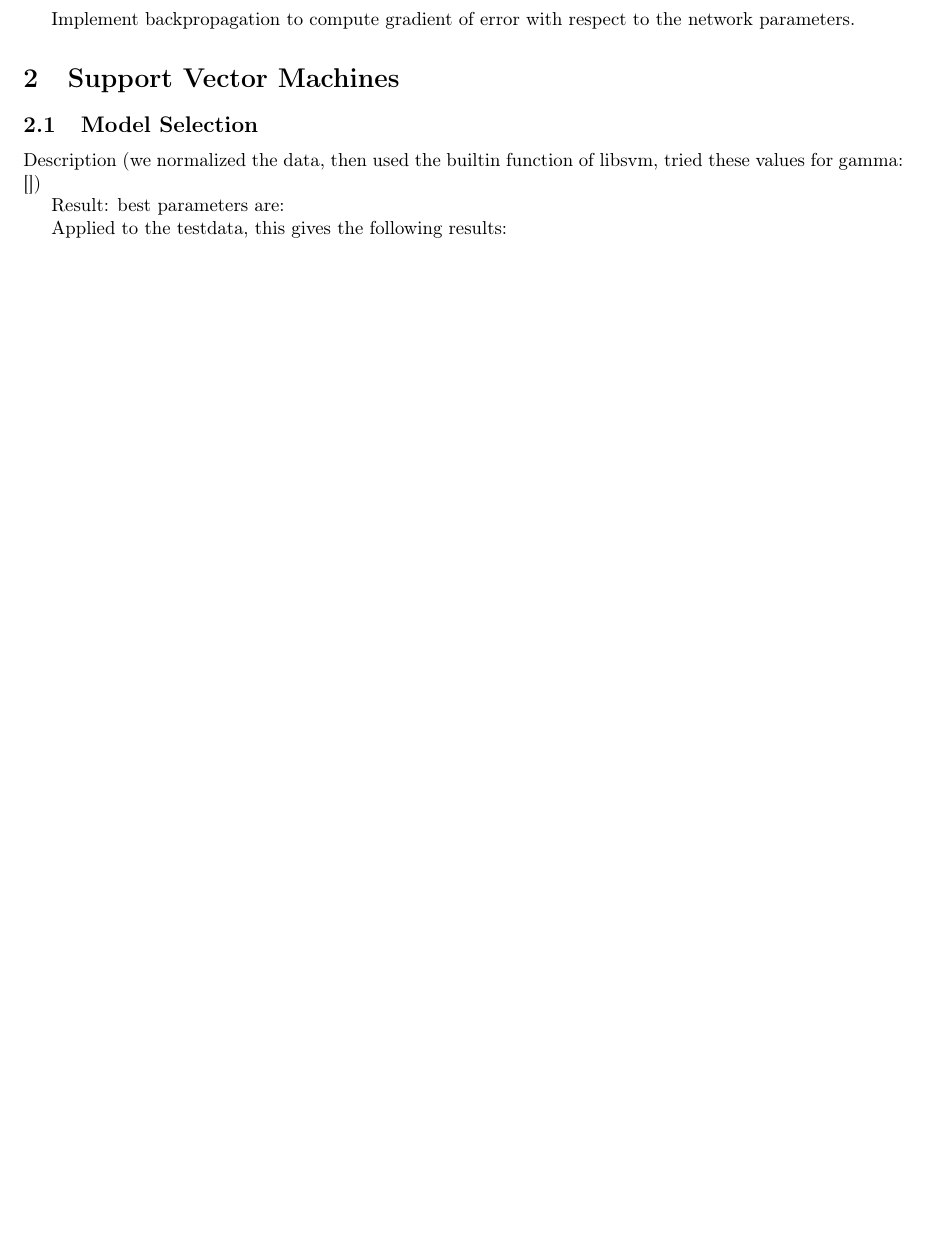
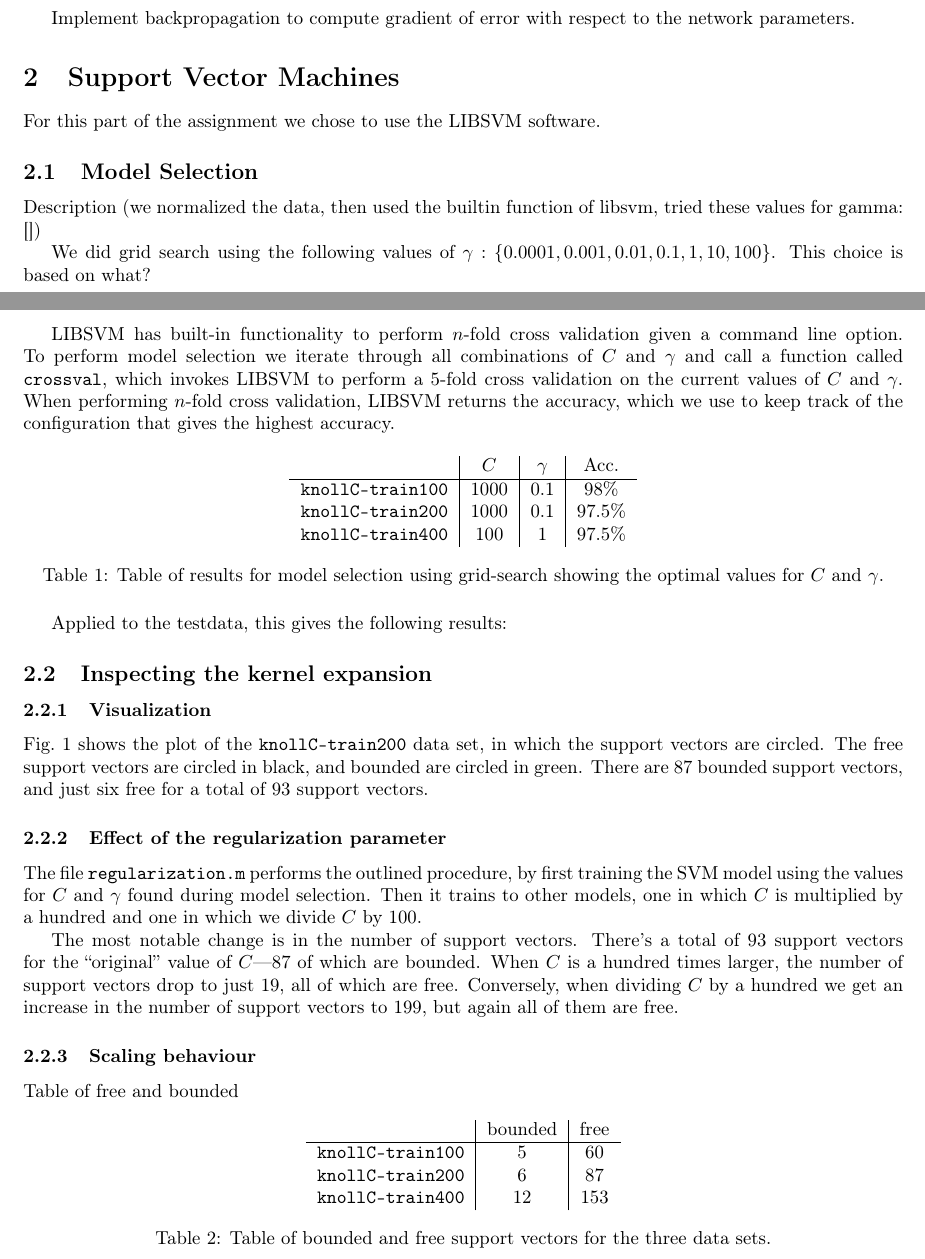
Before and after one commit to laumann/statml, a LaTeX document (handin3/handin3.tex): part of page 1 of 2 before the commit and two parts of pages 1 and 2 of 3 after it, the two joined at a grey line, cut so that both start at the same text, the shorter picture padded with empty space. Compiled offline with pdfLaTeX.

Commit message:
A little report writing.
Introduce tables in report with results from modifying the parameter C
after model has been selected. Misses the analysis. Introduce another
table showing the optimal values for C and gamma after model selection
by grid-search.

```diff
--- a/handin3/handin3.tex
+++ b/handin3/handin3.tex
@@ -70,10 +70,42 @@
 
 \section{Support Vector Machines}
 
+For this part of the assignment we chose to use the LIBSVM software.
+
 \subsection{Model Selection}
 Description (we normalized the data, then used the builtin function of libsvm, tried these values for gamma: [])
 
-Result: best parameters are:
+We did grid search using the following values of $\gamma: \{ 0.0001, 0.001, 0.01, 0.1, 1, 10, 100 \}$. This choice is based on what?
+
+LIBSVM has built-in functionality to perform $n$-fold cross validation
+given a command line option. To perform model selection we iterate
+through all combinations of $C$ and $\gamma$ and call a function
+called \texttt{crossval}, which invokes LIBSVM to perform a 5-fold
+cross validation on the current values of $C$ and $\gamma$. When
+performing $n$-fold cross validation, LIBSVM returns the accuracy,
+which we  use to keep track of the configuration that gives the
+highest accuracy.
+
+%% Result: best parameters are:
+%% C: 1000, gamma: 0.100000 Cross Validation Accuracy = 98%
+%% C: 1000, gamma: 0.100000 Cross Validation Accuracy = 97.5%
+%% C: 100, gamma: 1.000000 Cross Validation Accuracy = 97.5%
+\begin{table}[!h]
+  \centering
+  \begin{tabular}{l | c | c | c }
+    \hfill & $C$ & $\gamma$ & Acc.\\\hline
+    \texttt{knollC-train100} & 1000 & 0.1 & 98\%\\
+    \texttt{knollC-train200} & 1000 & 0.1 & 97.5\%\\
+    \texttt{knollC-train400} & 100 & 1 & 97.5\%
+  \end{tabular}
+  \caption{Table of results for model selection using grid-search
+    showing the optimal values for $C$ and $\gamma$.}
+\end{table}
 
 Applied to the testdata, this gives the following results:
 
+\subsection{Inspecting the kernel expansion}
+
+\subsubsection{Visualization}
+
+Fig.~\ref{fig:freebounded} shows the plot of the \texttt{knollC-train200} data set, in which the support vectors are circled. The free support vectors are circled in black, and bounded are circled in green. There are 87 bounded support vectors, and just six free for a total of 93 support vectors.
@@ -83,3 +117,28 @@
+  \label{fig:freebounded}
 \end{figure}
 
+\subsubsection{Effect of the regularization parameter}
+
+%%Retrain model on \texttt{knollC-train200} using values of $C$ that are 100 times larger and 100 times smaller than the $C*$ found during model selection. How does it change?
+
+The file \texttt{regularization.m} performs the outlined procedure, by first training the SVM model using the values for $C$ and $\gamma$ found during model selection. Then it trains to other models, one in which $C$ is multiplied by a hundred and one in which we divide $C$ by 100.
+
+The most notable change is in the number of support vectors. There's a total of 93 support vectors for the ``original'' value of $C$---87 of which are bounded. When $C$ is a hundred times larger, the number of support vectors drop to just 19, all of which are free. Conversely, when dividing $C$ by a hundred we get an increase in the number of support vectors to 199, but again all of them are free.
+
+\subsubsection{Scaling behaviour}
+
+Table of free and bounded
+
+\begin{table}[h!]
+  \centering
+  \begin{tabular}{l | c | c}
+    \hfill & bounded & free\\\hline
+    \texttt{knollC-train100} & 5 & 60 \\
+    \texttt{knollC-train200} & 6 & 87 \\
+    \texttt{knollC-train400} & 12 & 153 \\
+  \end{tabular}
+  \caption{Table of bounded and free support vectors for the three data sets.}
+  \label{tab:knoll_free_bounded_SV}
+\end{table}
+
 \end{document}
```
Also changed, not shown: handin3/Code/regularization.m (added, +21 -0 lines), handin3/Code/runsvm.m (+15 -9 lines), handin3/Code/train.m (+2 -2 lines), handin3/Code/freeBoundedSVs.eps, handin3/handin3.pdf, handin3/handin3.tex (8 more changed lines).
